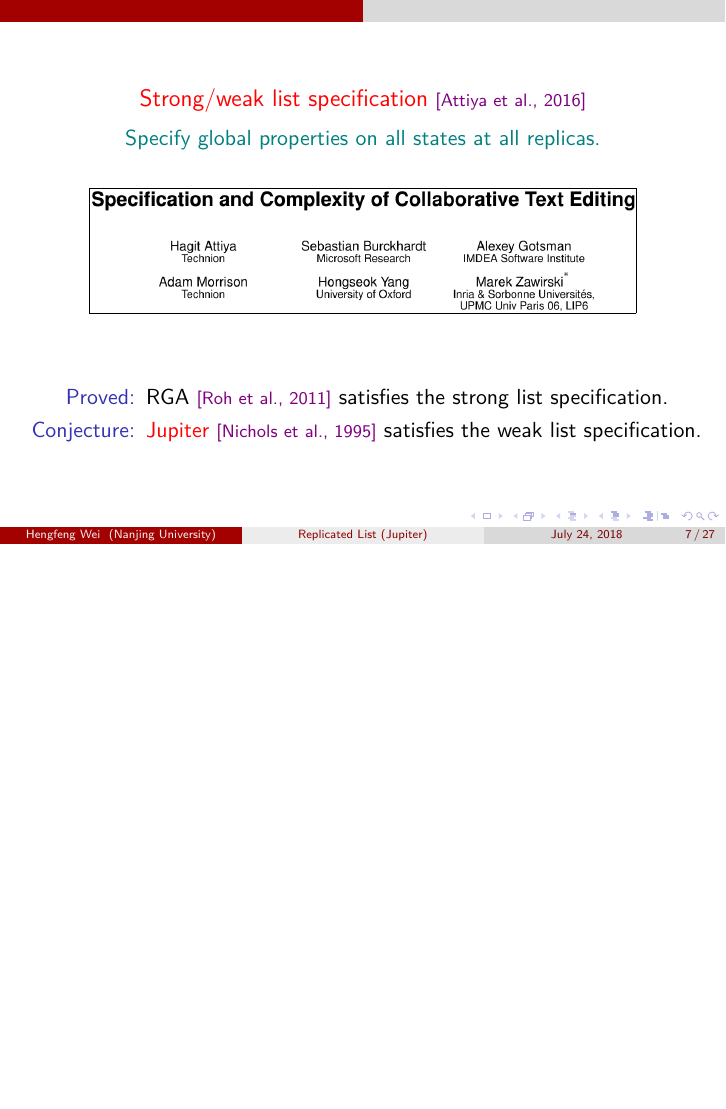
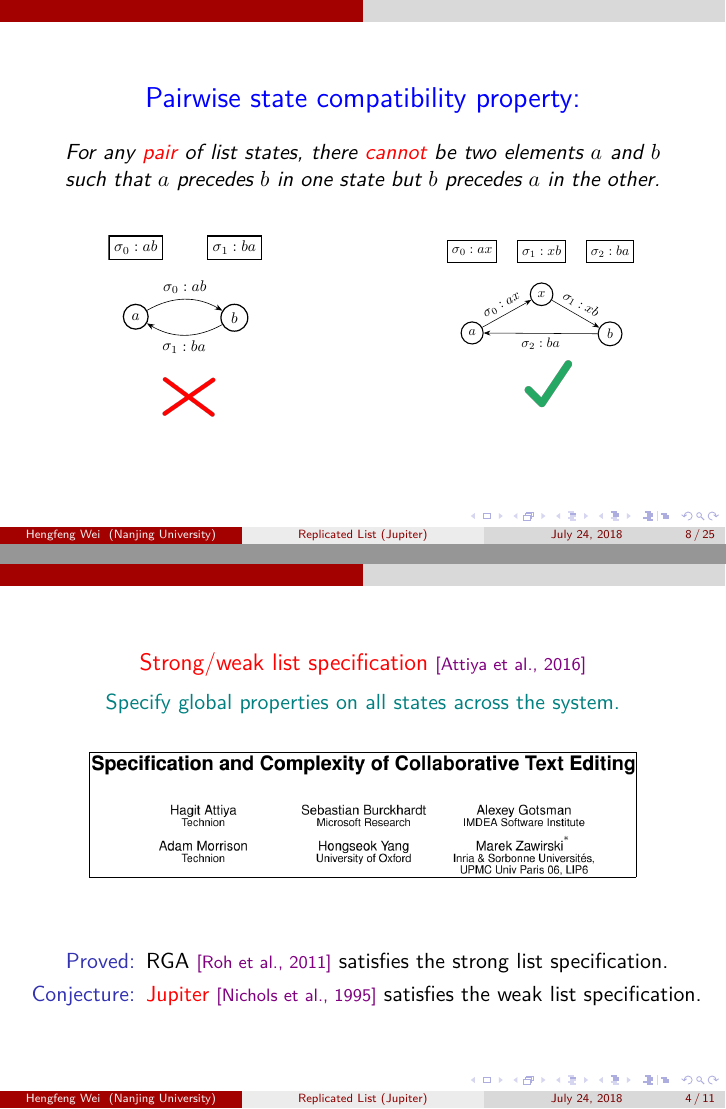
Before and after one commit to hengxin/podc18-jupiter-report, LaTeX slides (podc18-jupiter-report.tex, which reads parts/background.tex, parts/backup.tex, parts/wlspec.tex): page 9 of 47 before the commit and pages 9 and 33 of 45 after it, the two joined at a grey line, the shorter picture padded with empty space. Compiled offline with pdfLaTeX.

Commit message:
overall revised (5)

```diff
--- a/parts/background.tex
+++ b/parts/background.tex
@@ -65,18 +41,0 @@
-\begin{frame}{}
-  \begin{center}
-    \red{\large Strong/weak list specification}~\ncite{Attiya:PODC16} \\[6pt]
-    \teal{Specify global properties on all states at all replicas.}
-  \end{center}
-
-  \fignocaption{width = 0.80\textwidth, frame}{figs/podc16-attiya}
-
-  \pause
-  \vspace{0.50cm}
-  \begin{center}
-    \begin{description}
-      \item[Proved:] RGA~\ncite{Roh:JPDC11} satisfies the strong list specification.
-      \item[Conjecture:] \red{Jupiter}~\ncite{Nichols:UIST95} satisfies the weak list specification.
-    \end{description}
-  \end{center}
-\end{frame}
-%%%%%%%%%%%%%%%%%%%%
--- a/parts/backup.tex
+++ b/parts/backup.tex
@@ -21,6 +21,47 @@
     Replicas respond to user operations \red{immediately}  \\[3pt]
 
     Updates are propagated \red{asynchronously}
+  \end{center}
+\end{frame}
+%%%%%%%%%%%%%%%%%%%%
+
+%%%%%%%%%%%%%%%%%%%%
+\begin{frame}{}
+  \begin{definition}[Eventual Convergence (EC)~\ncite{Ellis:SIGMOD89}]
+    The lists at all replicas are identical \purple{\it at quiescence}.
+  \end{definition}
+
+  \vspace{0.50cm}
+
+  % \vspace{-0.50cm}
+  % \fignocaption{width = 0.25\textwidth}{figs/specs}
+  % \vspace{-0.50cm}
+
+  \begin{definition}[Strong Eventual Consistency (SEC)~\ncite{Shapiro:SSS11}]
+    The lists at the replicas that \purple{\it have executed the same set of user operations} are identical.
+  \end{definition}
+
+  \vspace{1.00cm}
+  \centerline{\red{\large Specify little on \teal{\it intermediate states} going through by replicas.}}
+\end{frame}
+%%%%%%%%%%%%%%%%%%%%
+
+%%%%%%%%%%%%%%%%%%%%
+\begin{frame}{}
+  \begin{center}
+    \red{\large Strong/weak list specification}~\ncite{Attiya:PODC16} \\[6pt]
+    \teal{Specify global properties on all states across the system.}
+  \end{center}
+
+  \fignocaption{width = 0.80\textwidth, frame}{figs/podc16-attiya}
+
+  \pause
+  \vspace{0.50cm}
+  \begin{center}
+    \begin{description}
+      \item[Proved:] RGA~\ncite{Roh:JPDC11} satisfies the strong list specification.
+      \item[Conjecture:] \red{Jupiter}~\ncite{Nichols:UIST95} satisfies the weak list specification.
+    \end{description}
   \end{center}
 \end{frame}
 %%%%%%%%%%%%%%%%%%%%
--- a/parts/wlspec.tex
+++ b/parts/wlspec.tex
@@ -18,8 +19,27 @@
+  \centerline{\teal{\large Specify a global property on all states across the system.}}
+\end{frame}
+%%%%%%%%%%%%%%%%%%%%
 
-  \vspace{0.50cm}
+%%%%%%%%%%%%%%%%%%%%
+\begin{frame}{}
+  \centerline{\blue{\Large Pairwise state compatibility property:}}
+
+  \vspace{0.40cm}
   \begin{quote}
-    For any pair of list states, there \red{cannot} be two elements $a$ and $b$ such that $a$ precedes $b$ in one state
+    For any \red{pair} of list states, there \red{cannot} be two elements $a$ and $b$ such that $a$ precedes $b$ in one state
     but $b$ precedes $a$ in the other.
   \end{quote}
+
+  \vspace{0.30cm}
+  \begin{columns}
+    \column{0.50\textwidth}
+      \fignocaption{width = 0.45\textwidth}{figs/ex-weak-list-spec}
+      \vspace{-0.60cm}
+      \fignocaption{width = 0.30\textwidth}{figs/red-cross}
+    \column{0.50\textwidth}
+      \fignocaption{width = 0.55\textwidth}{figs/ex-strong-list-spec}
+      \vspace{-0.60cm}
+      \fignocaption{width = 0.20\textwidth}{figs/green-check}
+  \end{columns}
 \end{frame}
 %%%%%%%%%%%%%%%%%%%%
```
Also changed, not shown: parts/cjupiter.tex (+3 -2 lines), parts/jupiter.tex (+3 -22 lines), parts/sat-proof.tex (+3 -3 lines), podc18-jupiter-report-handout.pdf, parts/background.tex (27 more changed lines), parts/backup.tex (18 more changed lines), parts/wlspec.tex (7 more changed lines), 3 other files.
